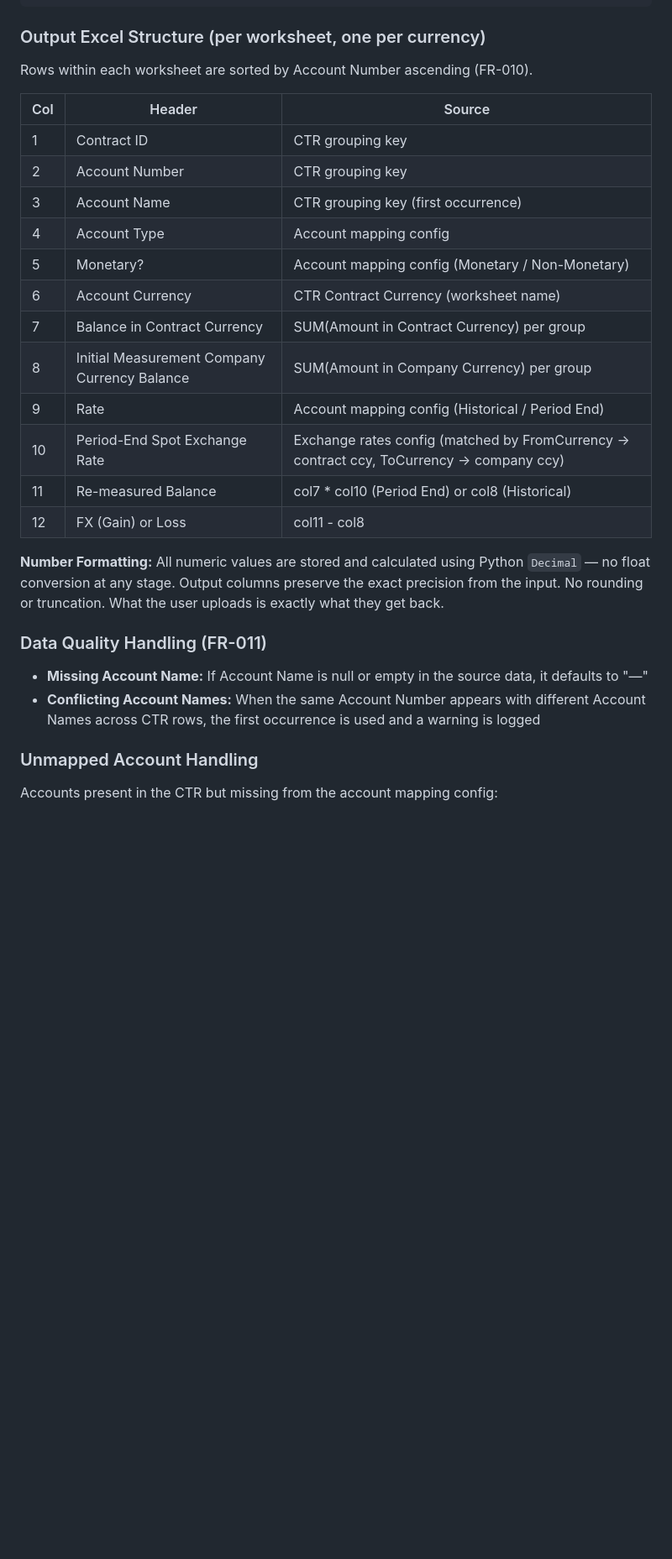
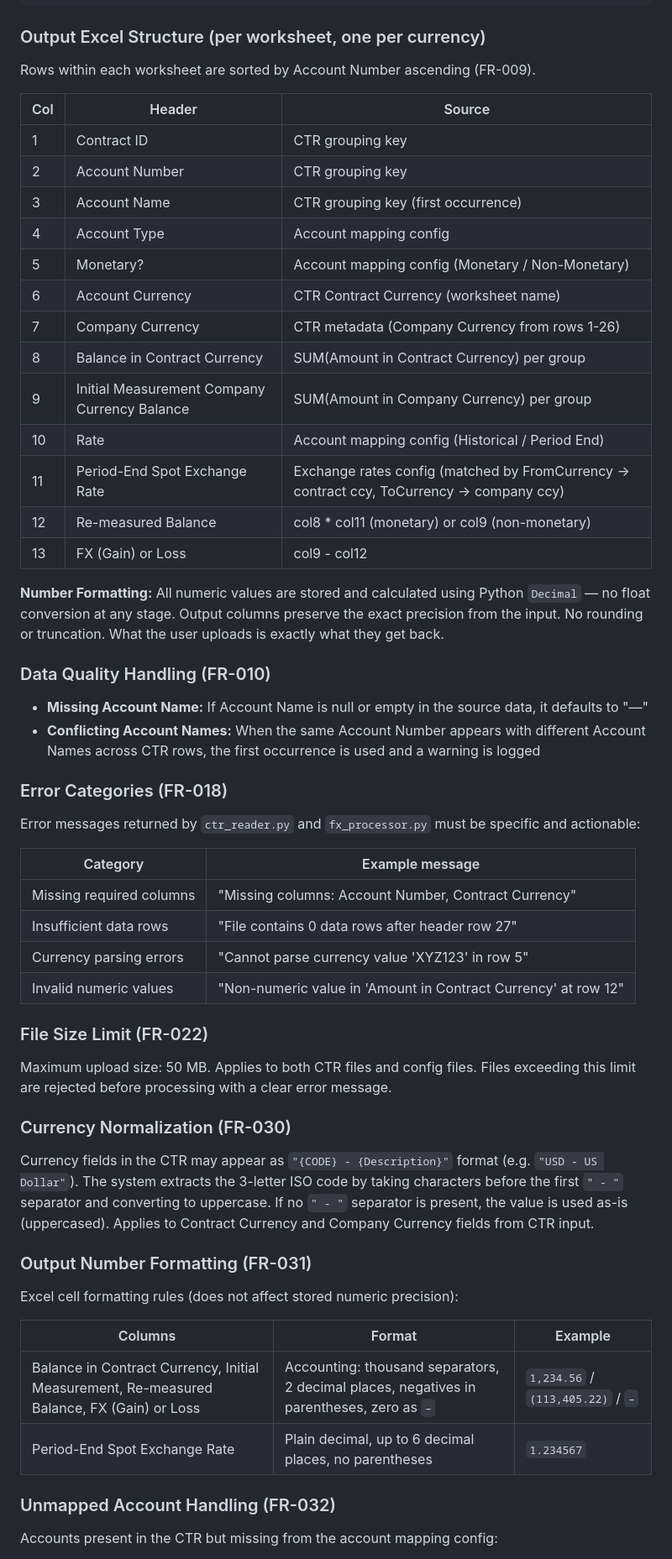
Before and after one commit to dexterspg/report_generator, a Markdown page: docs/technical-specification.md, the part around one of its changes. Shown at 84% size. GitHub-like rendering; blank space fills up the shorter version.

Commit message:
Resolve PRD and tech spec conflicts: keep narrowed scope (7 required columns, 3 metadata fields, 3 optional columns)

```diff
--- a/docs/technical-specification.md
+++ b/docs/technical-specification.md
@@ -430,7 +411,7 @@ Per FR-020, English only. Remove `vue-i18n` dependency entirely. All strings are
 
 ### Output Excel Structure (per worksheet, one per currency)
 
-Rows within each worksheet are sorted by Account Number ascending (FR-010).
+Rows within each worksheet are sorted by Account Number ascending (FR-009).
 
 | Col | Header | Source |
 |-----|--------|--------|
@@ -440,20 +421,49 @@ Rows within each worksheet are sorted by Account Number ascending (FR-010).
 | 4 | Account Type | Account mapping config |
 | 5 | Monetary? | Account mapping config (Monetary / Non-Monetary) |
 | 6 | Account Currency | CTR Contract Currency (worksheet name) |
-| 7 | Balance in Contract Currency | SUM(Amount in Contract Currency) per group |
-| 8 | Initial Measurement Company Currency Balance | SUM(Amount in Company Currency) per group |
-| 9 | Rate | Account mapping config (Historical / Period End) |
-| 10 | Period-End Spot Exchange Rate | Exchange rates config (matched by FromCurrency → contract ccy, ToCurrency → company ccy) |
-| 11 | Re-measured Balance | col7 * col10 (Period End) or col8 (Historical) |
-| 12 | FX (Gain) or Loss | col11 - col8 |
+| 7 | Company Currency | CTR metadata (Company Currency from rows 1-26) |
+| 8 | Balance in Contract Currency | SUM(Amount in Contract Currency) per group |
+| 9 | Initial Measurement Company Currency Balance | SUM(Amount in Company Currency) per group |
+| 10 | Rate | Account mapping config (Historical / Period End) |
+| 11 | Period-End Spot Exchange Rate | Exchange rates config (matched by FromCurrency → contract ccy, ToCurrency → company ccy) |
+| 12 | Re-measured Balance | col8 * col11 (monetary) or col9 (non-monetary) |
+| 13 | FX (Gain) or Loss | col9 - col12 |
 
 **Number Formatting:** All numeric values are stored and calculated using Python `Decimal` — no float conversion at any stage. Output columns preserve the exact precision from the input. No rounding or truncation. What the user uploads is exactly what they get back.
 
-### Data Quality Handling (FR-011)
+### Data Quality Handling (FR-010)
 
 - **Missing Account Name:** If Account Name is null or empty in the source data, it defaults to "—"
 - **Conflicting Account Names:** When the same Account Number appears with different Account Names across CTR rows, the first occurrence is used and a warning is logged
 
-### Unmapped Account Handling
+### Error Categories (FR-018)
+
+Error messages returned by `ctr_reader.py` and `fx_processor.py` must be specific and actionable:
+
+| Category | Example message |
+|---|---|
+| Missing required columns | "Missing columns: Account Number, Contract Currency" |
+| Insufficient data rows | "File contains 0 data rows after header row 27" |
+| Currency parsing errors | "Cannot parse currency value 'XYZ123' in row 5" |
+| Invalid numeric values | "Non-numeric value in 'Amount in Contract Currency' at row 12" |
+
+### File Size Limit (FR-022)
+
+Maximum upload size: 50 MB. Applies to both CTR files and config files. Files exceeding this limit are rejected before processing with a clear error message.
+
+### Currency Normalization (FR-030)
+
+Currency fields in the CTR may appear as `"{CODE} - {Description}"` format (e.g. `"USD - US Dollar"`). The system extracts the 3-letter ISO code by taking characters before the first `" - "` separator and converting to uppercase. If no `" - "` separator is present, the value is used as-is (uppercased). Applies to Contract Currency and Company Currency fields from CTR input.
+
+### Output Number Formatting (FR-031)
+
+Excel cell formatting rules (does not affect stored numeric precision):
+
+| Columns | Format | Example |
+|---------|--------|---------|
+| Balance in Contract Currency, Initial Measurement, Re-measured Balance, FX (Gain) or Loss | Accounting: thousand separators, 2 decimal places, negatives in parentheses, zero as `–` | `1,234.56` / `(113,405.22)` / `–` |
+| Period-End Spot Exchange Rate | Plain decimal, up to 6 decimal places, no parentheses | `1.234567` |
+
+### Unmapped Account Handling (FR-032)
 
 Accounts present in the CTR but missing from the account mapping config:
```
Also changed, not shown: other parts of docs/technical-specification.md (+75 -63 lines), docs/product-requirements.md (+5 -6 lines).
